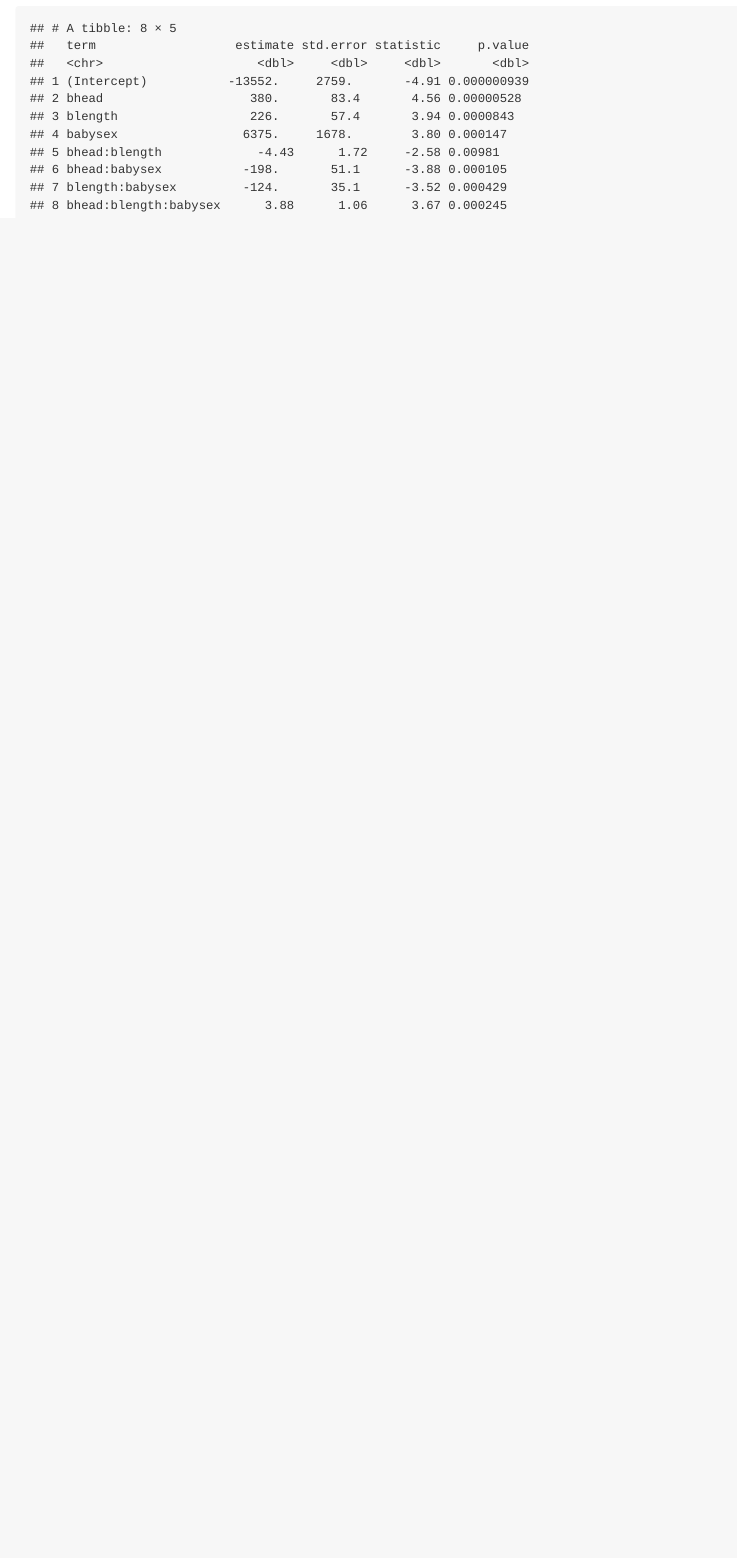
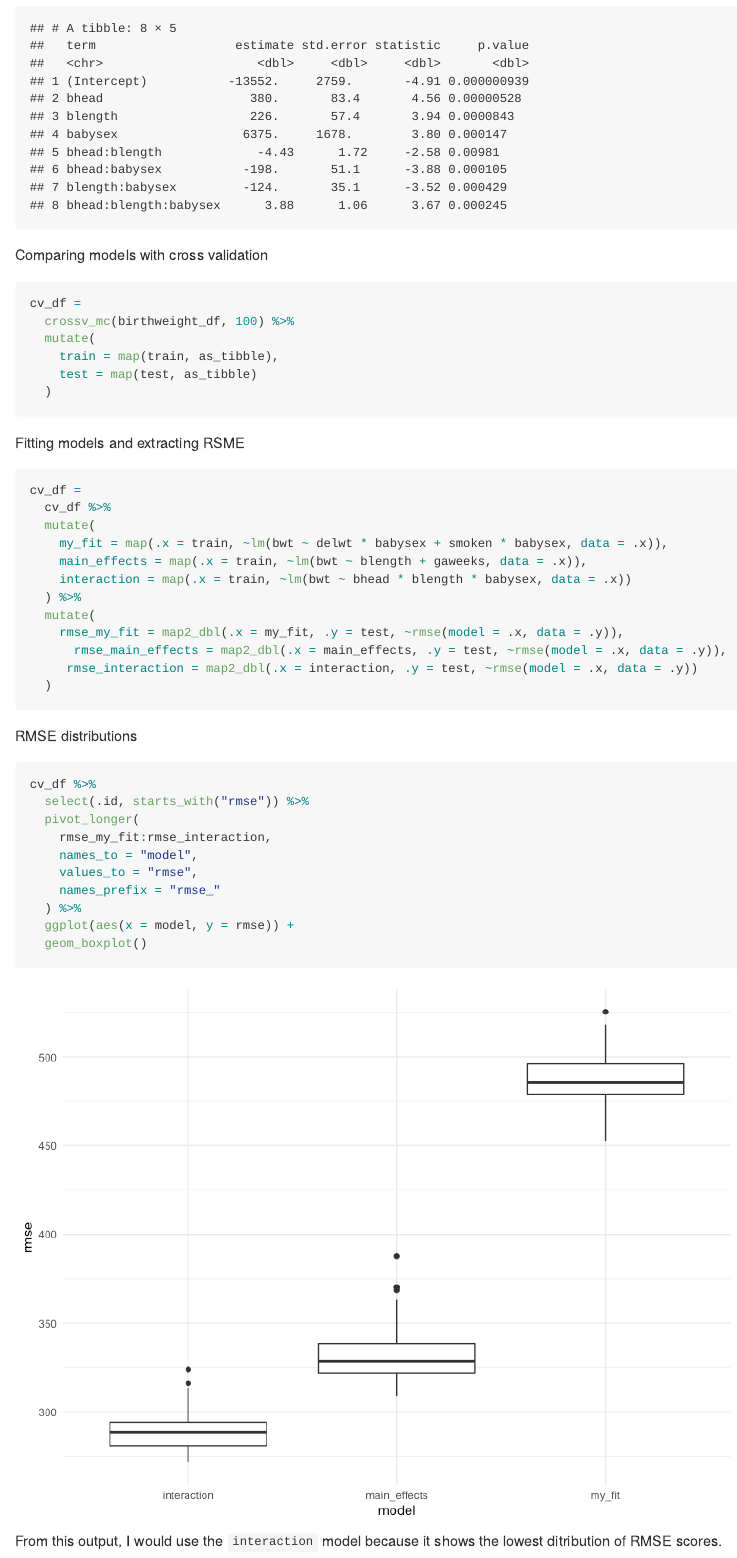
Before and after one commit to th2891/p8105_hw6_th2891, an R Markdown document (p8105_hw6_th2891.Rmd): the page in a window 1100 px wide, from 3840 px down. The pictures show the output file p8105_hw6_th2891.md that the author committed with the source, drawn offline in the style of GitHub.

Commit message:
RMSE predictions way too big?

````diff
--- a/p8105_hw6_th2891.Rmd
+++ b/p8105_hw6_th2891.Rmd
@@ -82,3 +82,50 @@ interaction =
 broom::tidy(main_effects)
 broom::tidy(interaction)
 ```
+
+Comparing models with cross validation
+
+
+```{r}
+
+cv_df =
+  crossv_mc(birthweight_df, 100) %>%
+  mutate(
+    train = map(train, as_tibble),
+    test = map(test, as_tibble)
+  )
+```
+
+Fitting models and extracting RSME
+
+```{r}
+cv_df =
+  cv_df %>%
+  mutate(
+    my_fit = map(.x = train, ~lm(bwt ~ delwt * babysex + smoken * babysex, data = .x)),
+    main_effects = map(.x = train, ~lm(bwt ~ blength + gaweeks, data = .x)),
+    interaction = map(.x = train, ~lm(bwt ~ bhead * blength * babysex, data = .x))
+  ) %>%
+  mutate(
+    rmse_my_fit = map2_dbl(.x = my_fit, .y = test, ~rmse(model = .x, data = .y)),
+      rmse_main_effects = map2_dbl(.x = main_effects, .y = test, ~rmse(model = .x, data = .y)),
+     rmse_interaction = map2_dbl(.x = interaction, .y = test, ~rmse(model = .x, data = .y))
+  )
+```
+
+RMSE distributions
+
+```{r}
+cv_df %>%
+  select(.id, starts_with("rmse")) %>%
+  pivot_longer(
+    rmse_my_fit:rmse_interaction,
+    names_to = "model",
+    values_to = "rmse",
+    names_prefix = "rmse_"
+  ) %>%
+  ggplot(aes(x = model, y = rmse)) +
+  geom_boxplot()
+```
+
+From this output, I would use the `interaction` model because it shows the lowest ditribution of RMSE scores.
````
Also changed, not shown: p8105_hw6_th2891.md, p8105_hw6_th2891_files/figure-gfm/unnamed-chunk-8-1.png (added).
